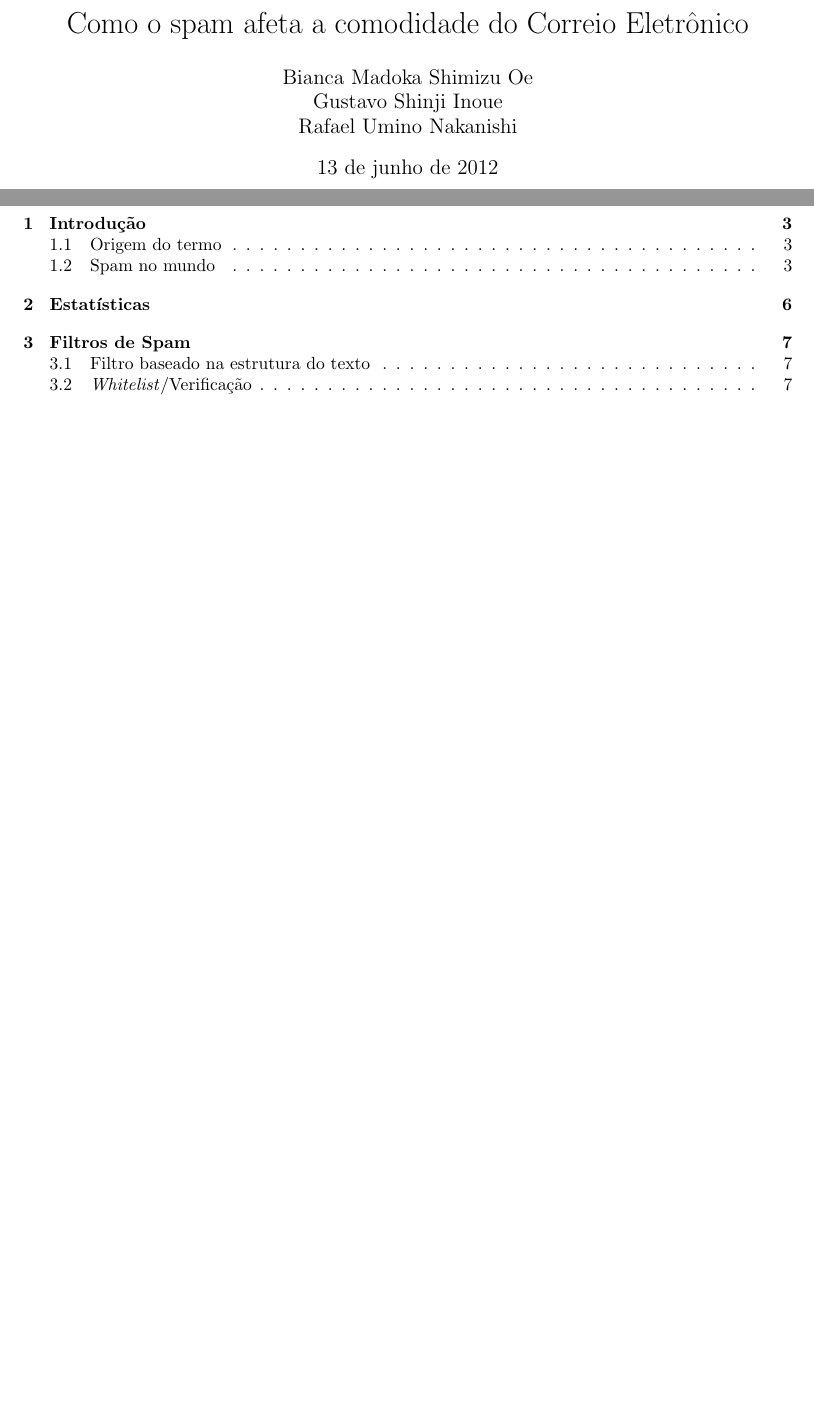
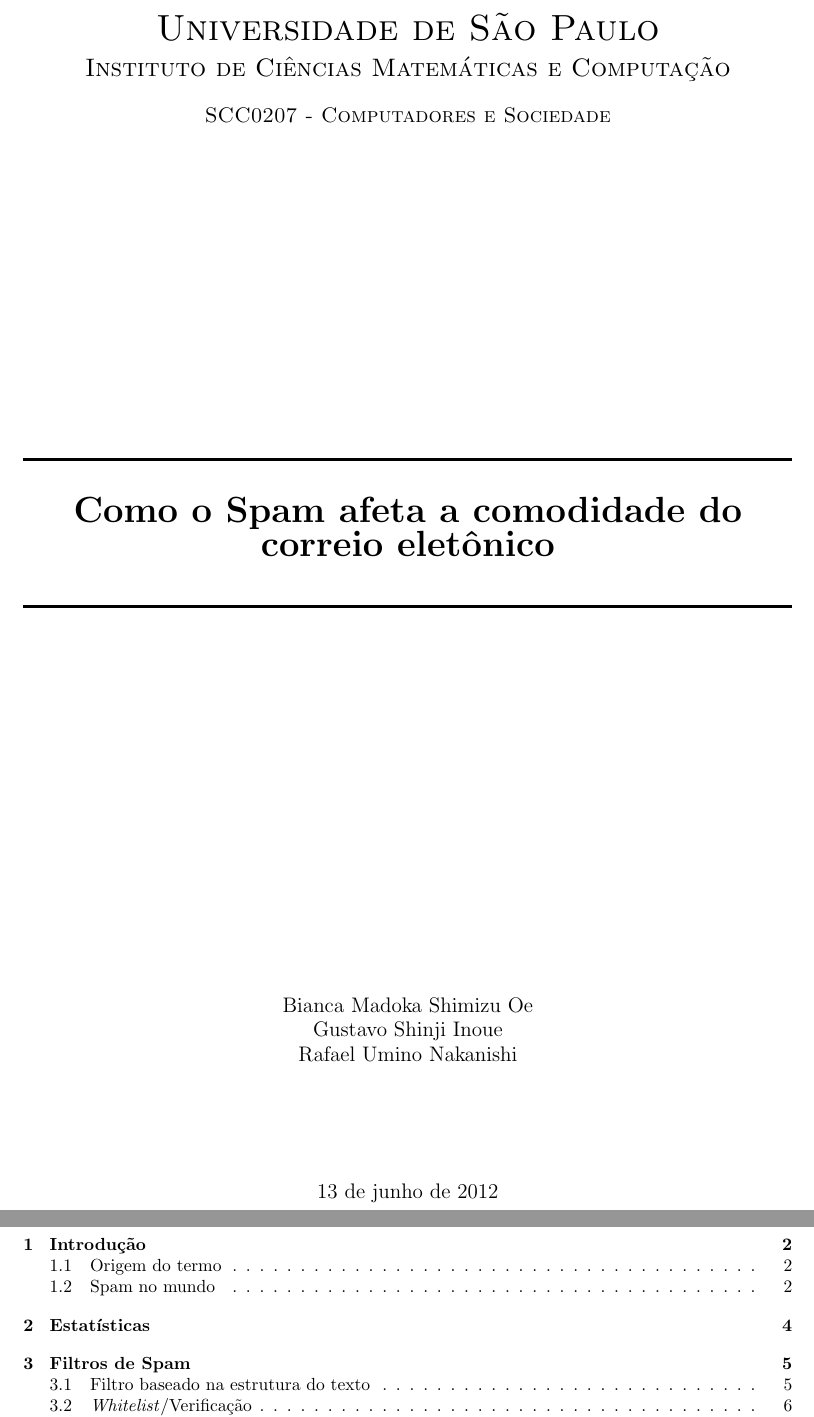
Before and after one commit to rnakanishi/2012-CompSoc-ICMC-USP, a LaTeX paper (relatorio.tex): two parts of pages 1 and 2 of 17, joined at a grey line, cut at the place of the change, the shorter picture padded with empty space. Compiled offline with pdfLaTeX.

Commit message:
capa feita

```diff
--- a/relatorio.tex
+++ b/relatorio.tex
@@ -96,4 +96,23 @@
 \newcolumntype{C}[1]{>{\centering\let\newline\\\arraybackslash\hspace{0pt}}m{#1}}
 
 \begin{document}
-\maketitle
+
+\begin{titlepage}
+	\begin{center}
+		\textsc{\huge Universidade de São Paulo}\\[0.3cm]
+		\textsc{\Large Instituto de Ciências Matemáticas e Computação}\\[0.5cm]
+		\textsc{\large SCC0207 - Computadores e Sociedade}\\[2.5in]
+
+		\rule{\linewidth}{0.5mm} \\[0.7cm]
+		{ \huge \bfseries Como o Spam afeta a comodidade do correio eletônico}\\[0.6cm]
+		\rule{\linewidth}{0.5mm}\\[3in]
+
+		{\large Bianca Madoka Shimizu Oe\\
+		Gustavo Shinji Inoue\\
+		Rafael Umino Nakanishi\\
+
+	\vfill
+	\today
+	\end{center}
+
+\end{titlepage}
```
Also changed, not shown: relatorio.tex (13 more changed lines).
